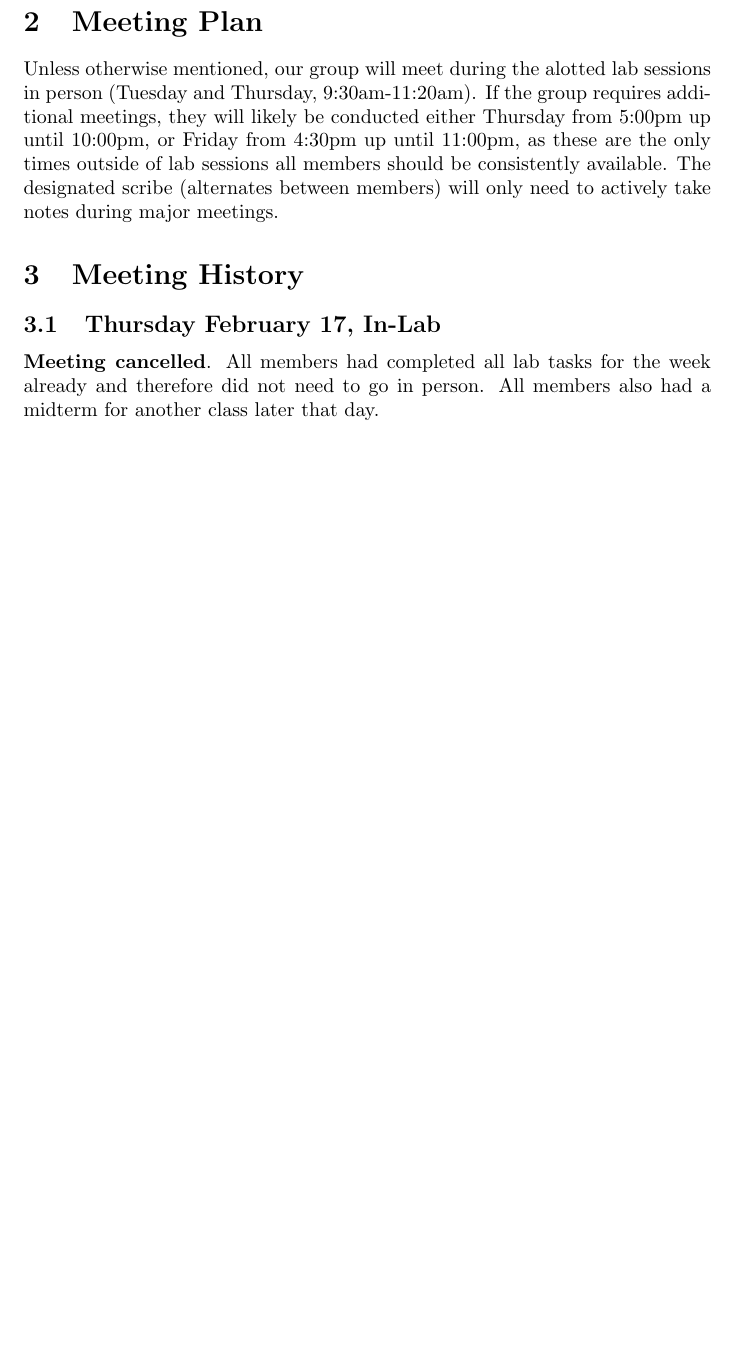
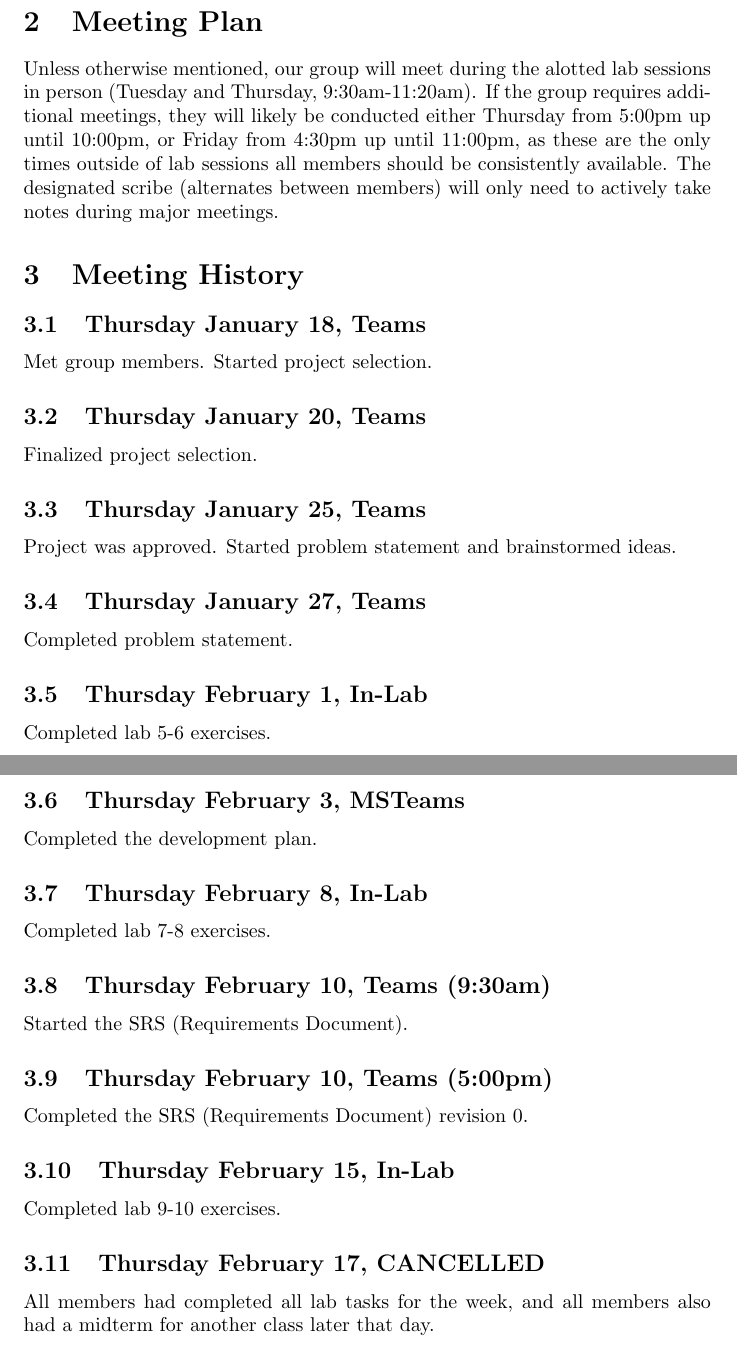
Before and after one commit to SammyG7/ResumeShotgun, a LaTeX document (Doc/MeetingMinutes/MeetingMinutes.tex): part of page 3 of 4 before the commit and two parts of pages 3 and 4 of 5 after it, the two joined at a grey line, cut so that both start at the same text, the shorter picture padded with empty space. Compiled offline with pdfLaTeX.

Commit message:
filled meeting minutes from past meetings, all minor

```diff
--- a/Doc/MeetingMinutes/MeetingMinutes.tex
+++ b/Doc/MeetingMinutes/MeetingMinutes.tex
@@ -34,16 +35,42 @@ This document outlines the group's meeting notes for every group meeting.
 
-A formal "meeting" must be conducted over a call, meaning any messaging through text will not be included in this document. Meetings in which there were no major decisions will not be thoroughly documented. Cancelled meetings will still be noted in \nameref{sec:history}, but potential meetings that did not occur will not.
-
-\section{Meeting Plan}
-
+\section{Meeting Plan} \label{sec:plam}
 Unless otherwise mentioned, our group will meet during the alotted lab sessions in person (Tuesday and Thursday, 9:30am-11:20am). If the group requires additional meetings, they will likely be conducted either Thursday from 5:00pm up until 10:00pm, or Friday from 4:30pm up until 11:00pm, as these are the only times outside of lab sessions all members should be consistently available. The designated scribe (alternates between members) will only need to actively take notes during major meetings.
 
 \section{Meeting History} \label{sec:history}
 %supersection
 
-\subsection{Thursday February 17, In-Lab}
+\subsection{Thursday January 18, Teams}
+Met group members. Started project selection.
 
-\textbf{Meeting cancelled}. All members had completed all lab tasks for the week already and therefore did not need to go in person. All members also had a midterm for another class later that day.
+\subsection{Thursday January 20, Teams}
+Finalized project selection.
+
+\subsection{Thursday January 25, Teams}
+Project was approved. Started problem statement and brainstormed ideas.
+
+\subsection{Thursday January 27, Teams}
+Completed problem statement.
+
+\subsection{Thursday February 1, In-Lab}
+Completed lab 5-6 exercises.
+
+\subsection{Thursday February 3, MSTeams}
+Completed the development plan.
+
+\subsection{Thursday February 8, In-Lab}
+Completed lab 7-8 exercises.
+
+\subsection{Thursday February 10, Teams (9:30am)}
+Started the SRS (Requirements Document).
+
+\subsection{Thursday February 10, Teams (5:00pm)}
+Completed the SRS (Requirements Document) revision 0.
+
+\subsection{Thursday February 15, In-Lab}
+Completed lab 9-10 exercises.
+
+\subsection{Thursday February 17, CANCELLED}
+All members had completed all lab tasks for the week, and all members also had a midterm for another class later that day.
 
 \newpage
 
```
Also changed, not shown: Doc/MeetingMinutes/MeetingMinutes.pdf, Doc/MeetingMinutes/MeetingMinutes.tex (1 more changed lines).
